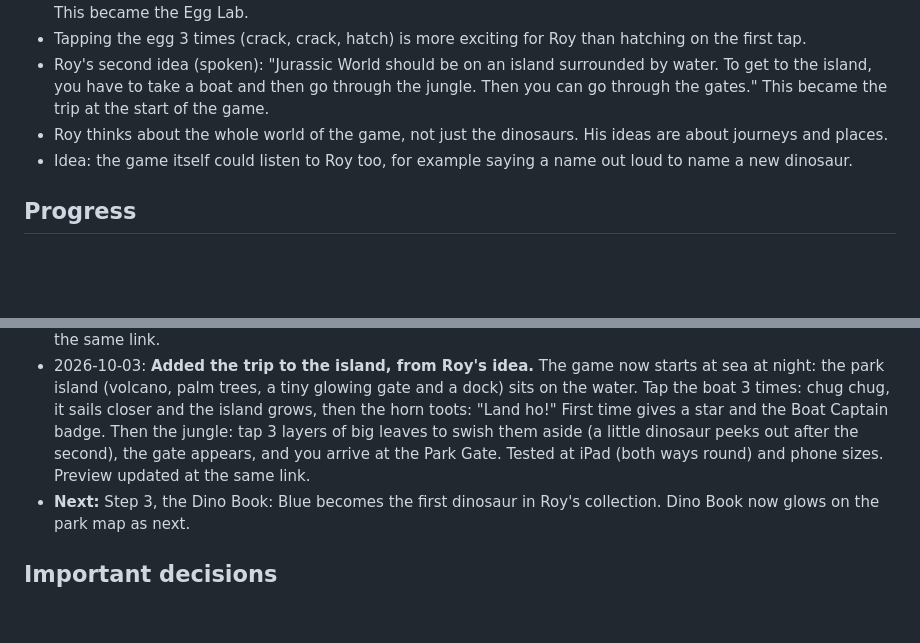
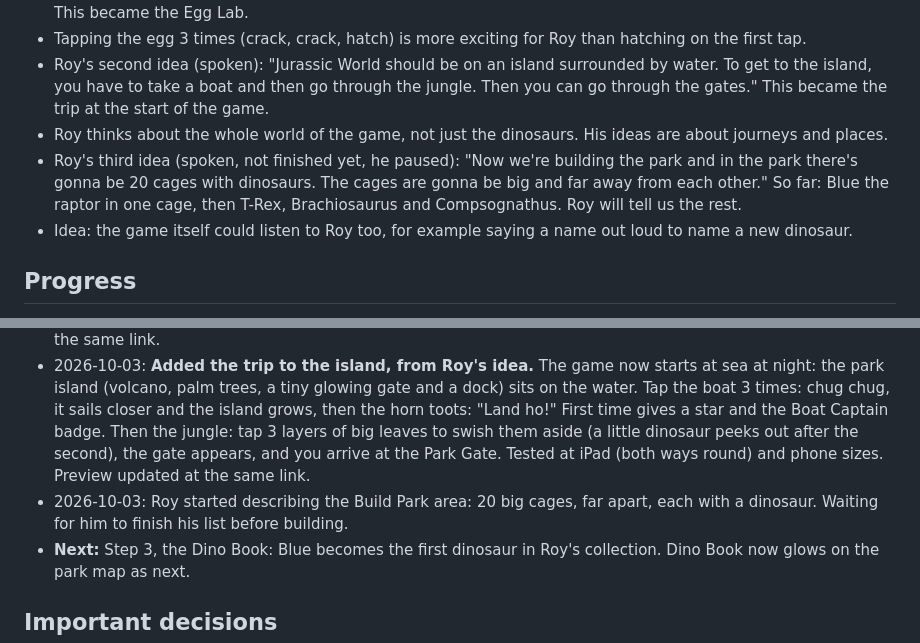
Before and after one commit to solvitablaua-bot/Roy, a Markdown page: Roy/Memory.md, 2 parts joined by grey strips. GitHub-like rendering; blank space fills up the shorter version.

Commit message:
Record Roy's idea for 20 dinosaur cages
Co-Authored-By: Claude Opus 5.5 <noreply@anthropic.com>
Claude-Session: https://claude.ai/code/session_01GQrRpXciLXFaMdmauUbLo6

```diff
--- a/Roy/Memory.md
+++ b/Roy/Memory.md
@@ -30,6 +30,7 @@ Keep Memory.md up to date at all times. Every time we start a new session, read
 - Tapping the egg 3 times (crack, crack, hatch) is more exciting for Roy than hatching on the first tap.
 - Roy's second idea (spoken): "Jurassic World should be on an island surrounded by water. To get to the island, you have to take a boat and then go through the jungle. Then you can go through the gates." This became the trip at the start of the game.
 - Roy thinks about the whole world of the game, not just the dinosaurs. His ideas are about journeys and places.
+- Roy's third idea (spoken, not finished yet, he paused): "Now we're building the park and in the park there's gonna be 20 cages with dinosaurs. The cages are gonna be big and far away from each other." So far: Blue the raptor in one cage, then T-Rex, Brachiosaurus and Compsognathus. Roy will tell us the rest.
 - Idea: the game itself could listen to Roy too, for example saying a name out loud to name a new dinosaur.
 
 ## Progress
@@ -43,6 +44,7 @@ Keep Memory.md up to date at all times. Every time we start a new session, read
 - 2026-10-03: Published a playable preview at https://claude.ai/artifact/1j9X2trZp4YDxJJUj44Ec3 (private to Roy's parent's account).
 - 2026-10-03: **Step 2 done: Egg Lab, from Roy's own idea.** Tap the Egg Lab on the park map to go inside: a warm lamp shines on a spotted egg in a nest. Tap it: crack, crack, then it hatches, eggshell bits fly, and a baby blue raptor called Blue pops out with a squeak. Roy gets a star and the First Hatch badge. Tap Blue to make her hop, squeak and say fun things. "Hatch again" replays it (no extra stars). A home button goes back to the gate. Blue is saved, so she is there next time. Tested at iPad (both ways round) and phone sizes. Preview updated at the same link.
 - 2026-10-03: **Added the trip to the island, from Roy's idea.** The game now starts at sea at night: the park island (volcano, palm trees, a tiny glowing gate and a dock) sits on the water. Tap the boat 3 times: chug chug, it sails closer and the island grows, then the horn toots: "Land ho!" First time gives a star and the Boat Captain badge. Then the jungle: tap 3 layers of big leaves to swish them aside (a little dinosaur peeks out after the second), the gate appears, and you arrive at the Park Gate. Tested at iPad (both ways round) and phone sizes. Preview updated at the same link.
+- 2026-10-03: Roy started describing the Build Park area: 20 big cages, far apart, each with a dinosaur. Waiting for him to finish his list before building.
 - **Next:** Step 3, the Dino Book: Blue becomes the first dinosaur in Roy's collection. Dino Book now glows on the park map as next.
 
 ## Important decisions
```
